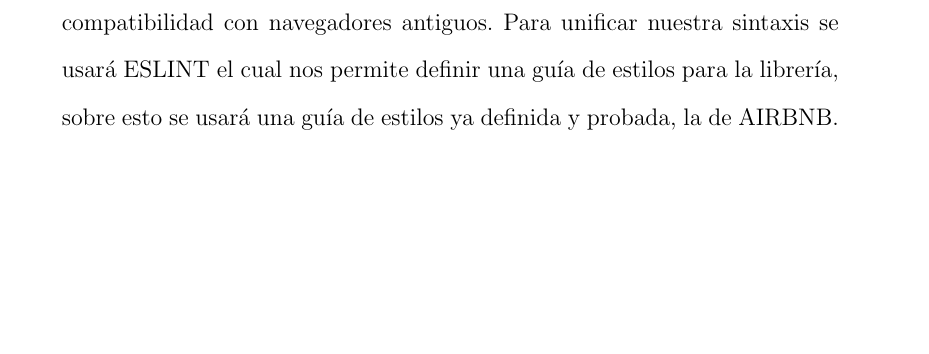
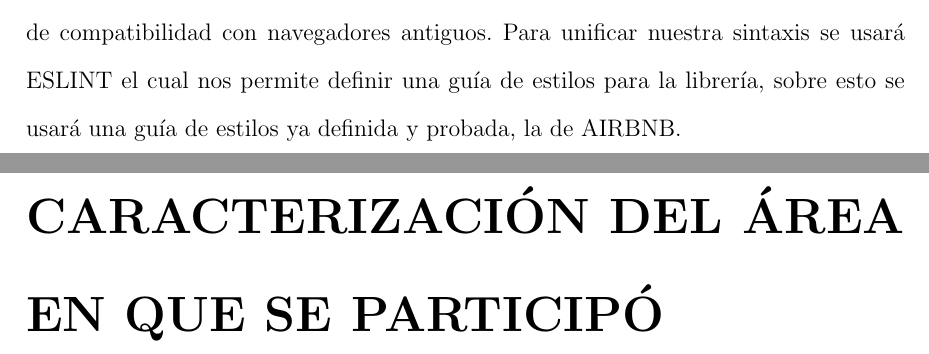
Before and after one commit to FerCorona/Investigacion-CROWN, a LaTeX document (Investigacion.tex): part of page 12 of 58 before the commit and two parts of pages 10 and 11 of 51 after it, the two joined at a grey line, cut so that both start at the same text, the shorter picture padded with empty space. Compiled offline with pdfLaTeX.

Commit message:
Update format

```diff
--- a/Investigacion.tex
+++ b/Investigacion.tex
@@ -7,6 +7,9 @@
 \usepackage{setspace}
 
 \usepackage{graphicx}
+
+\usepackage{geometry}
+\newgeometry{ bottom=2.5cm, top=2.5cm, left=3cm, right=2.5cm}
 
 \usepackage{titlesec}
 
@@ -40,6 +42,10 @@
 
 			\section {OBJETIVOS ESPECÍFICOS}
 				\input{./Objetivos/objetivosEspecificos.tex}
+
+		\chapter {CARACTERIZACIÓN DEL ÁREA EN QUE SE PARTICIPÓ }
+
+		\chapter {PROBLEMAS A RESOLVER CON SU RESPECTIVA PRIORIZACIÓN }
 
 		\chapter {ALCANCES Y LIMITACIONES }
 				\input{./AlcancesLimitaciones/alcanceslimitaciones.tex}
```
Also changed, not shown: Investigacion.pdf, Investigacion.tex (1 more changed lines), 4 other files.
